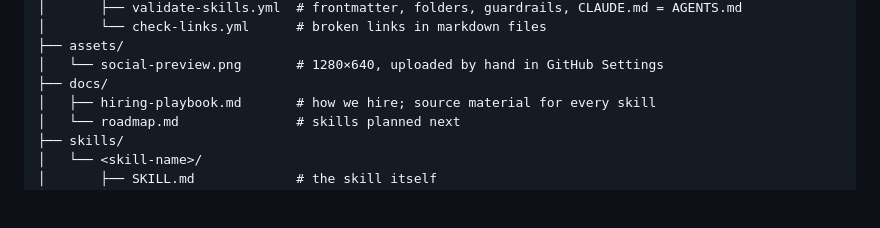
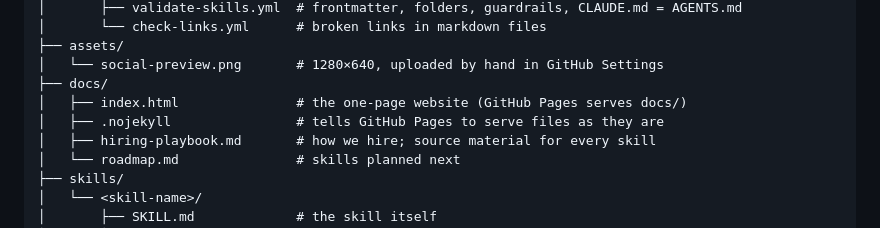
Before and after one commit to osamabinjannat/remote-hiring-skills, a Markdown page: CLAUDE.md, the part around the change. GitHub-like rendering; blank space fills up the shorter version.

```diff
--- a/CLAUDE.md
+++ b/CLAUDE.md
@@ -97,6 +97,8 @@ remote-hiring-skills/
 ├── assets/
 │   └── social-preview.png       # 1280×640, uploaded by hand in GitHub Settings
 ├── docs/
+│   ├── index.html               # the one-page website (GitHub Pages serves docs/)
+│   ├── .nojekyll                # tells GitHub Pages to serve files as they are
 │   ├── hiring-playbook.md       # how we hire; source material for every skill
 │   └── roadmap.md               # skills planned next
 ├── skills/
```
Also changed, not shown: AGENTS.md (+2 -0 lines), README.md (+2 -0 lines).
